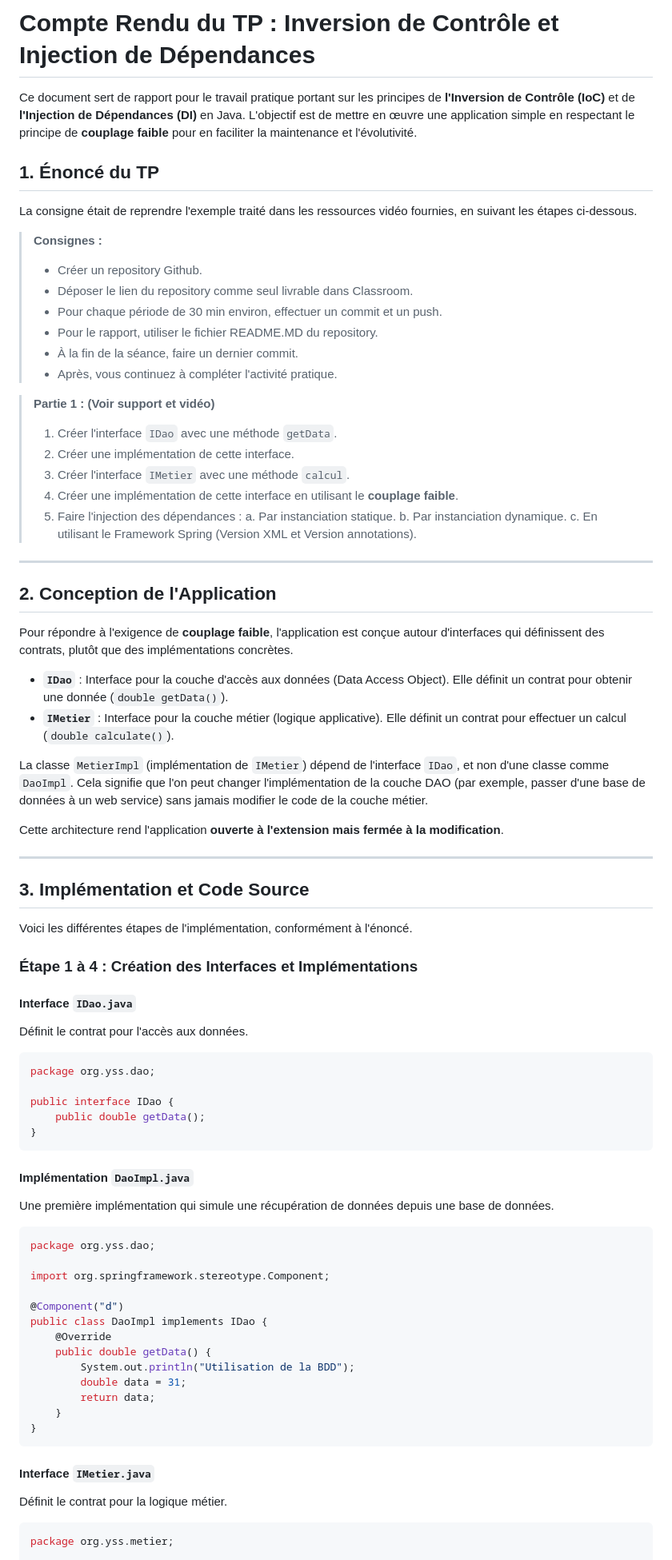
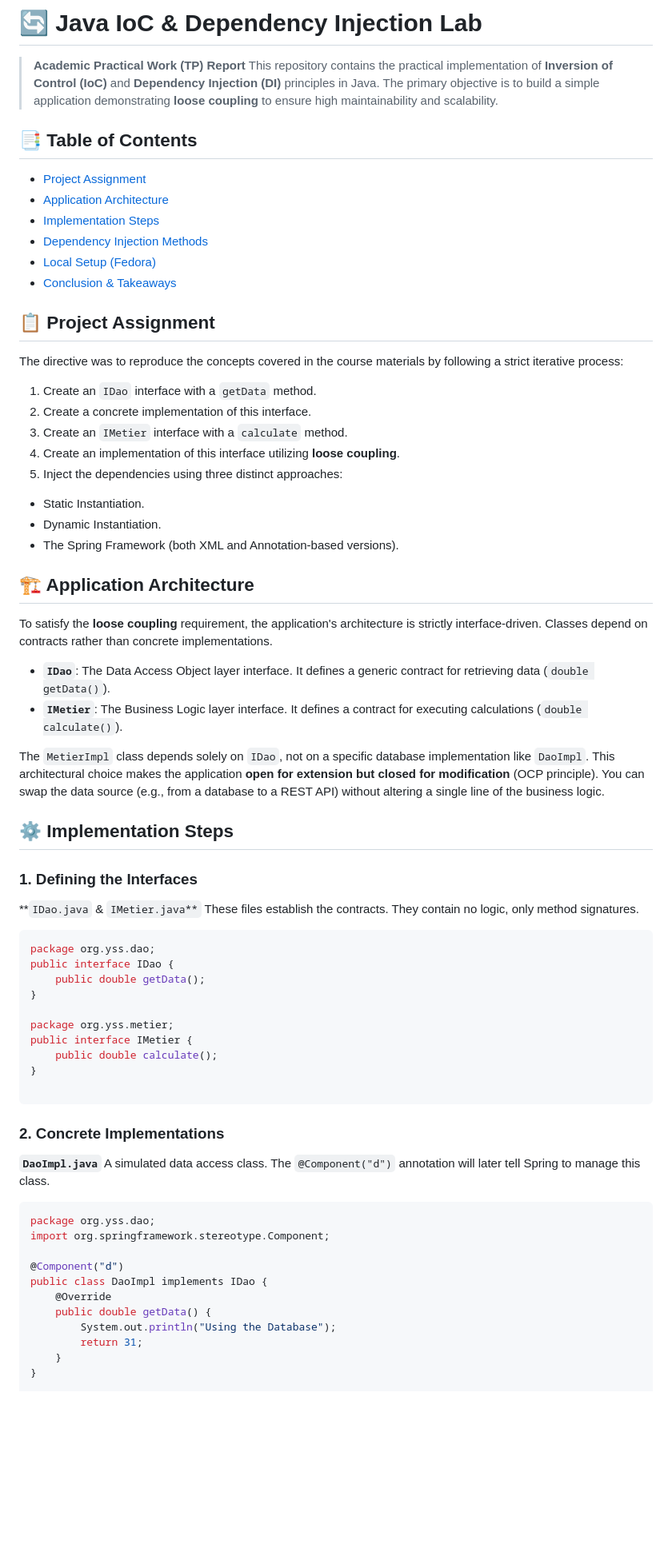
Before and after one commit to yss-ef/spring-boot-portfolio, a Markdown page: 01-fundamentals/java-ioc-di-lab/README.md, the part around one of its changes. Shown at 80% size. Rendered like a GitHub page; blank space fills up the shorter version.

````diff
--- a/01-fundamentals/java-ioc-di-lab/README.md
+++ b/01-fundamentals/java-ioc-di-lab/README.md
@@ -1,78 +1,76 @@
-# Compte Rendu du TP : Inversion de Contrôle et Injection de Dépendances
+# 🔄 Java IoC & Dependency Injection Lab
 
-Ce document sert de rapport pour le travail pratique portant sur les principes de **l'Inversion de Contrôle (IoC)** et de **l'Injection de Dépendances (DI)** en Java. L'objectif est de mettre en œuvre une application simple en respectant le principe de **couplage faible** pour en faciliter la maintenance et l'évolutivité.
+> **Academic Practical Work (TP) Report**
+> This repository contains the practical implementation of **Inversion of Control (IoC)** and **Dependency Injection (DI)** principles in Java. The primary objective is to build a simple application demonstrating **loose coupling** to ensure high maintainability and scalability.
 
-## 1. Énoncé du TP
+## 📑 Table of Contents
 
-La consigne était de reprendre l'exemple traité dans les ressources vidéo fournies, en suivant les étapes ci-dessous.
+* [Project Assignment](https://www.google.com/search?q=%23-project-assignment)
+* [Application Architecture](https://www.google.com/search?q=%23%EF%B8%8F-application-architecture)
+* [Implementation Steps](https://www.google.com/search?q=%23%EF%B8%8F-implementation-steps)
+* [Dependency Injection Methods](https://www.google.com/search?q=%23-dependency-injection-methods)
+* [Local Setup (Fedora)](https://www.google.com/search?q=%23-local-setup)
+* [Conclusion & Takeaways](https://www.google.com/search?q=%23-conclusion--takeaways)
 
-> **Consignes :**
-> * Créer un repository Github.
-> * Déposer le lien du repository comme seul livrable dans Classroom.
-> * Pour chaque période de 30 min environ, effectuer un commit et un push.
-> * Pour le rapport, utiliser le fichier README.MD du repository.
-> * À la fin de la séance, faire un dernier commit.
-> * Après, vous continuez à compléter l'activité pratique.
+## 📋 Project Assignment
 
-> **Partie 1 : (Voir support et vidéo)**
-> 1.  Créer l'interface `IDao` avec une méthode `getData`.
-> 2.  Créer une implémentation de cette interface.
-> 3.  Créer l'interface `IMetier` avec une méthode `calcul`.
-> 4.  Créer une implémentation de cette interface en utilisant le **couplage faible**.
-> 5.  Faire l'injection des dépendances :
->     a. Par instanciation statique.
->     b. Par instanciation dynamique.
->     c. En utilisant le Framework Spring (Version XML et Version annotations).
+The directive was to reproduce the concepts covered in the course materials by following a strict iterative process:
 
----
+1. Create an `IDao` interface with a `getData` method.
+2. Create a concrete implementation of this interface.
+3. Create an `IMetier` interface with a `calculate` method.
+4. Create an implementation of this interface utilizing **loose coupling**.
+5. Inject the dependencies using three distinct approaches:
+* Static Instantiation.
+* Dynamic Instantiation.
+* The Spring Framework (both XML and Annotation-based versions).
 
-## 2. Conception de l'Application
 
-Pour répondre à l'exigence de **couplage faible**, l'application est conçue autour d'interfaces qui définissent des contrats, plutôt que des implémentations concrètes.
 
-* **`IDao`** : Interface pour la couche d'accès aux données (Data Access Object). Elle définit un contrat pour obtenir une donnée (`double getData()`).
-* **`IMetier`** : Interface pour la couche métier (logique applicative). Elle définit un contrat pour effectuer un calcul (`double calculate()`).
+## 🏗️ Application Architecture
 
-La classe `MetierImpl` (implémentation de `IMetier`) dépend de l'interface `IDao`, et non d'une classe comme `DaoImpl`. Cela signifie que l'on peut changer l'implémentation de la couche DAO (par exemple, passer d'une base de données à un web service) sans jamais modifier le code de la couche métier.
+To satisfy the **loose coupling** requirement, the application's architecture is strictly interface-driven. Classes depend on contracts rather than concrete implementations.
 
-Cette architecture rend l'application **ouverte à l'extension mais fermée à la modification**.
+* **`IDao`**: The Data Access Object layer interface. It defines a generic contract for retrieving data (`double getData()`).
+* **`IMetier`**: The Business Logic layer interface. It defines a contract for executing calculations (`double calculate()`).
 
----
+The `MetierImpl` class depends solely on `IDao`, not on a specific database implementation like `DaoImpl`. This architectural choice makes the application **open for extension but closed for modification** (OCP principle). You can swap the data source (e.g., from a database to a REST API) without altering a single line of the business logic.
 
-## 3. Implémentation et Code Source
+## ⚙️ Implementation Steps
 
-Voici les différentes étapes de l'implémentation, conformément à l'énoncé.
+### 1. Defining the Interfaces
 
-### Étape 1 à 4 : Création des Interfaces et Implémentations
+**`IDao.java` & `IMetier.java**`
+These files establish the contracts. They contain no logic, only method signatures.
 
-#### Interface `IDao.java`
-Définit le contrat pour l'accès aux données.
 ```java
 package org.yss.dao;
-
 public interface IDao {
     public double getData();
 }
+
+package org.yss.metier;
+public interface IMetier {
+    public double calculate();
+}
+
 ```
-#### Implémentation `DaoImpl.java`
-Une première implémentation qui simule une récupération de données depuis une base de données.
+
+### 2. Concrete Implementations
+
+**`DaoImpl.java`**
+A simulated data access class. The `@Component("d")` annotation will later tell Spring to manage this class.
+
 ```java
 package org.yss.dao;
-
 import org.springframework.stereotype.Component;
 
 @Component("d")
 public class DaoImpl implements IDao {
     @Override
     public double getData() {
-        System.out.println("Utilisation de la BDD");
-        double data = 31;
-        return data;
+        System.out.println("Using the Database");
+        return 31;
     }
 }
-```
-#### Interface `IMetier.java`
-Définit le contrat pour la logique métier.
-```Java
-package org.yss.metier;
 
````
Also changed, not shown: other parts of 01-fundamentals/java-ioc-di-lab/README.md (+79 -111 lines).
